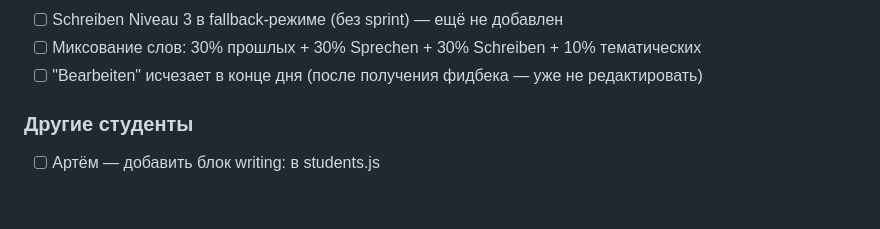
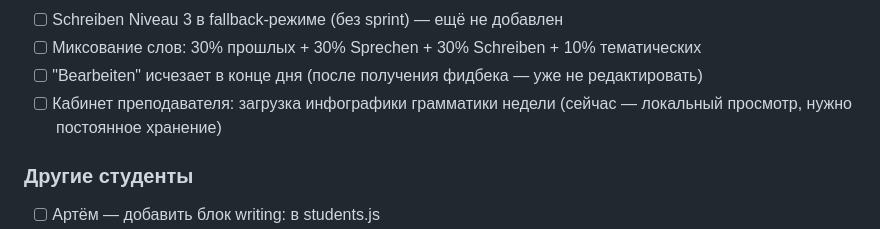
Before and after one commit to liudaromanovskaya-cmyk/Personal-German-Coach-MVC, a Markdown page: ZAVTRA.md, the part around the change. Drawn GitHub-style; blank space fills up the shorter version.

Commit message:
Log: teacher cabinet infographic upload as open task

```diff
--- a/ZAVTRA.md
+++ b/ZAVTRA.md
@@ -80,6 +80,7 @@
 - [ ] Schreiben Niveau 3 в fallback-режиме (без sprint) — ещё не добавлен
 - [ ] Миксование слов: 30% прошлых + 30% Sprechen + 30% Schreiben + 10% тематических
 - [ ] "Bearbeiten" исчезает в конце дня (после получения фидбека — уже не редактировать)
+- [ ] Кабинет преподавателя: загрузка инфографики грамматики недели (сейчас — локальный просмотр, нужно постоянное хранение)
 
 ### Другие студенты
 - [ ] Артём — добавить блок writing: в students.js
```
